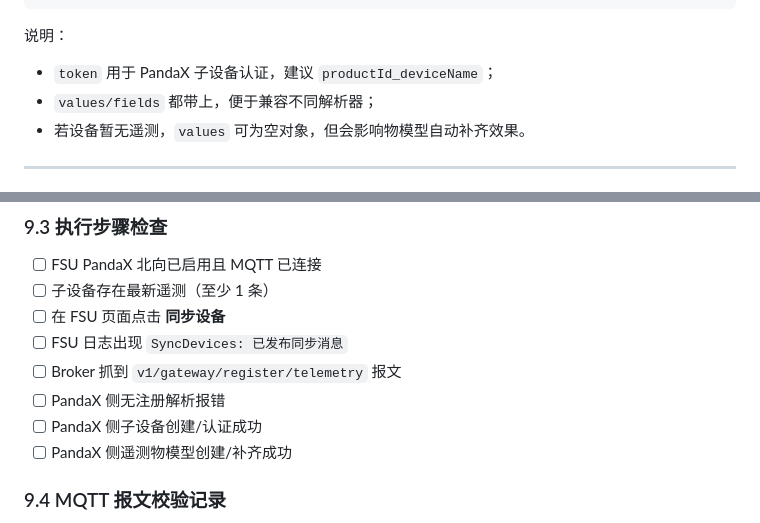
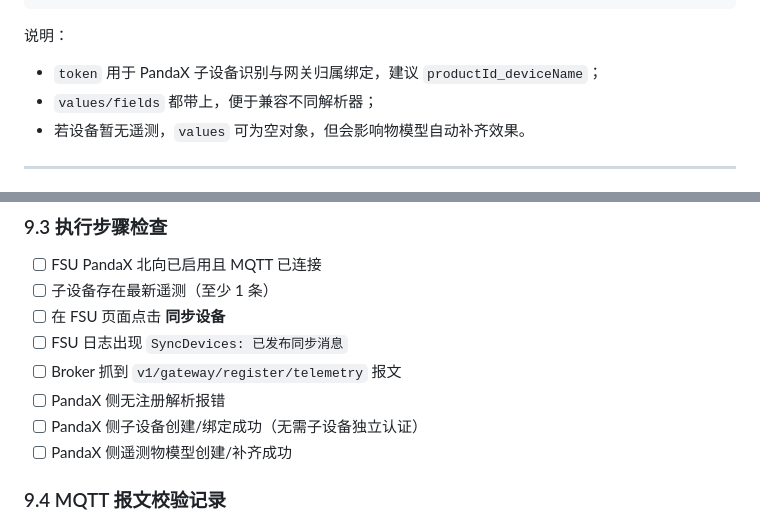
Before and after one commit to gonglijing/xunjiFsu, a Markdown page: docs/pandax.md, 2 parts joined by grey strips. Drawn GitHub-style.

```diff
--- a/docs/pandax.md
+++ b/docs/pandax.md
@@ -108,7 +108,7 @@ PandaX 北向配置新增：
 
 说明：
 
-- `token` 用于 PandaX 子设备认证，建议 `productId_deviceName`；
+- `token` 用于 PandaX 子设备识别与网关归属绑定，建议 `productId_deviceName`；
 - `values/fields` 都带上，便于兼容不同解析器；
 - 若设备暂无遥测，`values` 可为空对象，但会影响物模型自动补齐效果。
 
@@ -295,7 +302,7 @@ mosquitto_sub -h <broker_host> -p <broker_port> -u <username> -P <password> \
 - [ ] FSU 日志出现 `SyncDevices: 已发布同步消息`
 - [ ] Broker 抓到 `v1/gateway/register/telemetry` 报文
 - [ ] PandaX 侧无注册解析报错
-- [ ] PandaX 侧子设备创建/认证成功
+- [ ] PandaX 侧子设备创建/绑定成功（无需子设备独立认证）
 - [ ] PandaX 侧遥测物模型创建/补齐成功
 
 ### 9.4 MQTT 报文校验记录
```
Also changed, not shown: other parts of docs/pandax.md (+16 -9 lines).
